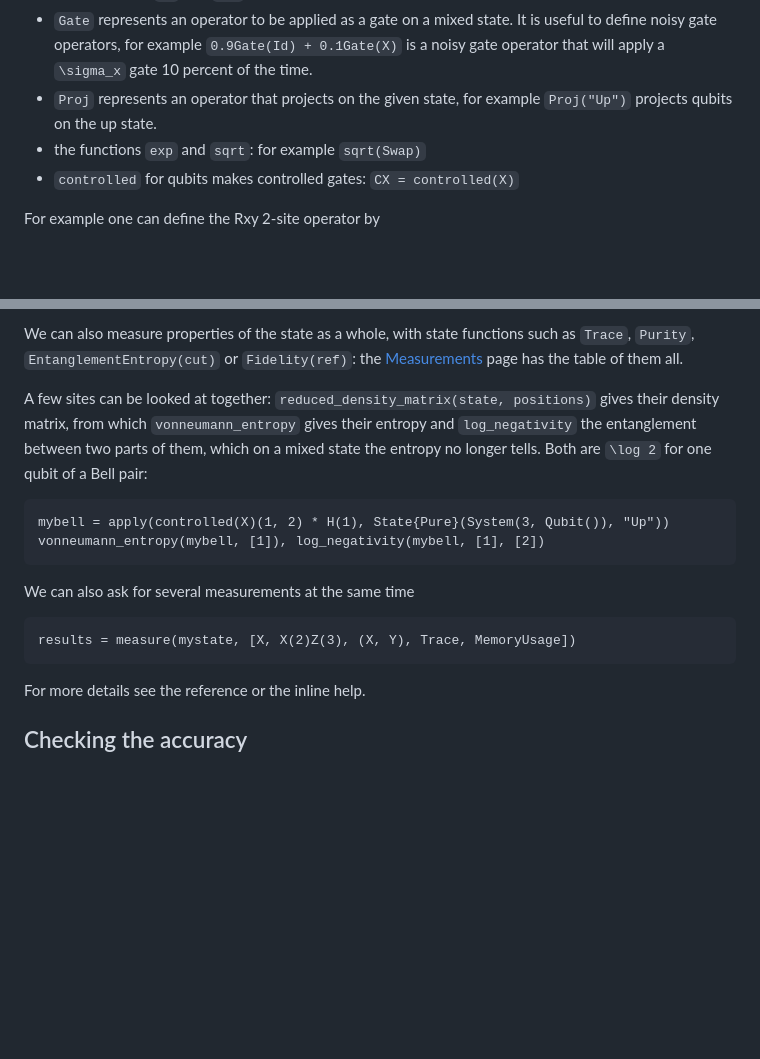
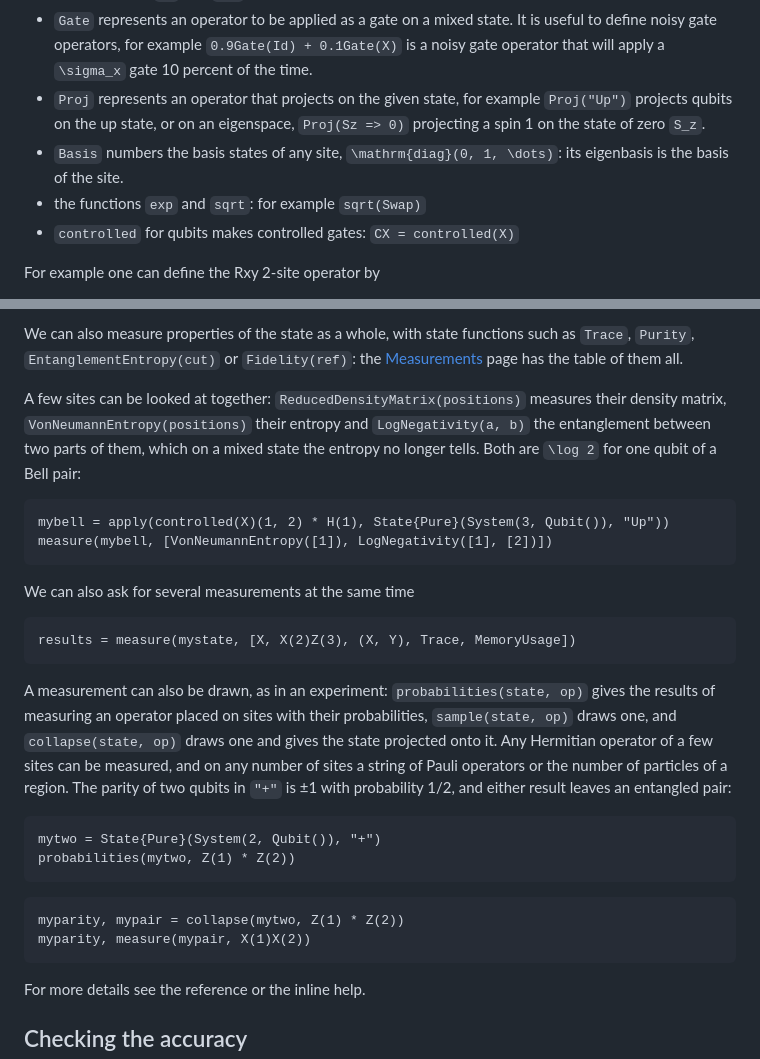
Before and after one commit to jerhoud/TensorMixedStates.jl, a Markdown page: docs/src/manual.md, 2 parts joined by grey strips. Rendered like a GitHub page; blank space fills up the shorter version.

Commit message:
The manual shows Proj(A => λ), Basis, the state functions of a few sites, and the measurement of an operator drawn by probabilities, sample and collapse

````diff
--- a/docs/src/manual.md
+++ b/docs/src/manual.md
@@ -253,7 +253,11 @@ Many operations are defined on generic operators:
 - `dag` represents the adjoint operator, for example `C` is the `c` operator for fermions and `dag(C)` is ``c^\dagger``.
 - `Dissipator` represents a Lindblad dissipator, for example `Dissipator(Sp)` is the dissipator whose jump operator, `Sp`, the ``S^+`` operator, flips a qubit toward up
 - `Gate` represents an operator to be applied as a gate on a mixed state. It is useful to define noisy gate operators, for example `0.9Gate(Id) + 0.1Gate(X)` is a noisy gate operator that will apply a ``\sigma_x`` gate 10 percent of the time.
-- `Proj` represents an operator that projects on the given state, for example `Proj("Up")` projects qubits on the up state.
+- `Proj` represents an operator that projects on the given state, for example `Proj("Up")`
+  projects qubits on the up state, or on an eigenspace, `Proj(Sz => 0)` projecting a spin 1 on
+  the state of zero ``S_z``.
+- `Basis` numbers the basis states of any site, ``\mathrm{diag}(0, 1, \dots)``: its eigenbasis
+  is the basis of the site.
 - the functions `exp` and `sqrt`: for example `sqrt(Swap)`
 - `controlled` for qubits makes controlled gates: `CX = controlled(X)`
 
@@ -531,20 +535,37 @@ We can also measure properties of the state as a whole, with state functions suc
 `Trace`, `Purity`, `EntanglementEntropy(cut)` or `Fidelity(ref)`: the
 [Measurements](measurements.md) page has the table of them all.
 
-A few sites can be looked at together: `reduced_density_matrix(state, positions)` gives their
-density matrix, from which `vonneumann_entropy` gives their entropy and `log_negativity` the
+A few sites can be looked at together: `ReducedDensityMatrix(positions)` measures their
+density matrix, `VonNeumannEntropy(positions)` their entropy and `LogNegativity(a, b)` the
 entanglement between two parts of them, which on a mixed state the entropy no longer tells.
 Both are ``\log 2`` for one qubit of a Bell pair:
 
 ```@example manual
 mybell = apply(controlled(X)(1, 2) * H(1), State{Pure}(System(3, Qubit()), "Up"))
-vonneumann_entropy(mybell, [1]), log_negativity(mybell, [1], [2])
+measure(mybell, [VonNeumannEntropy([1]), LogNegativity([1], [2])])
 ```
 
 We can also ask for several measurements at the same time
 
 ```@example manual
 results = measure(mystate, [X, X(2)Z(3), (X, Y), Trace, MemoryUsage])
+```
+
+A measurement can also be drawn, as in an experiment: `probabilities(state, op)` gives the
+results of measuring an operator placed on sites with their probabilities, `sample(state, op)`
+draws one, and `collapse(state, op)` draws one and gives the state projected onto it. Any
+Hermitian operator of a few sites can be measured, and on any number of sites a string of
+Pauli operators or the number of particles of a region. The parity of two qubits in `"+"` is
+±1 with probability 1/2, and either result leaves an entangled pair:
+
+```@example manual
+mytwo = State{Pure}(System(2, Qubit()), "+")
+probabilities(mytwo, Z(1) * Z(2))
+```
+
+```@example manual
+myparity, mypair = collapse(mytwo, Z(1) * Z(2))
+myparity, measure(mypair, X(1)X(2))
 ```
 
 For more details see the reference or the inline help.
````
